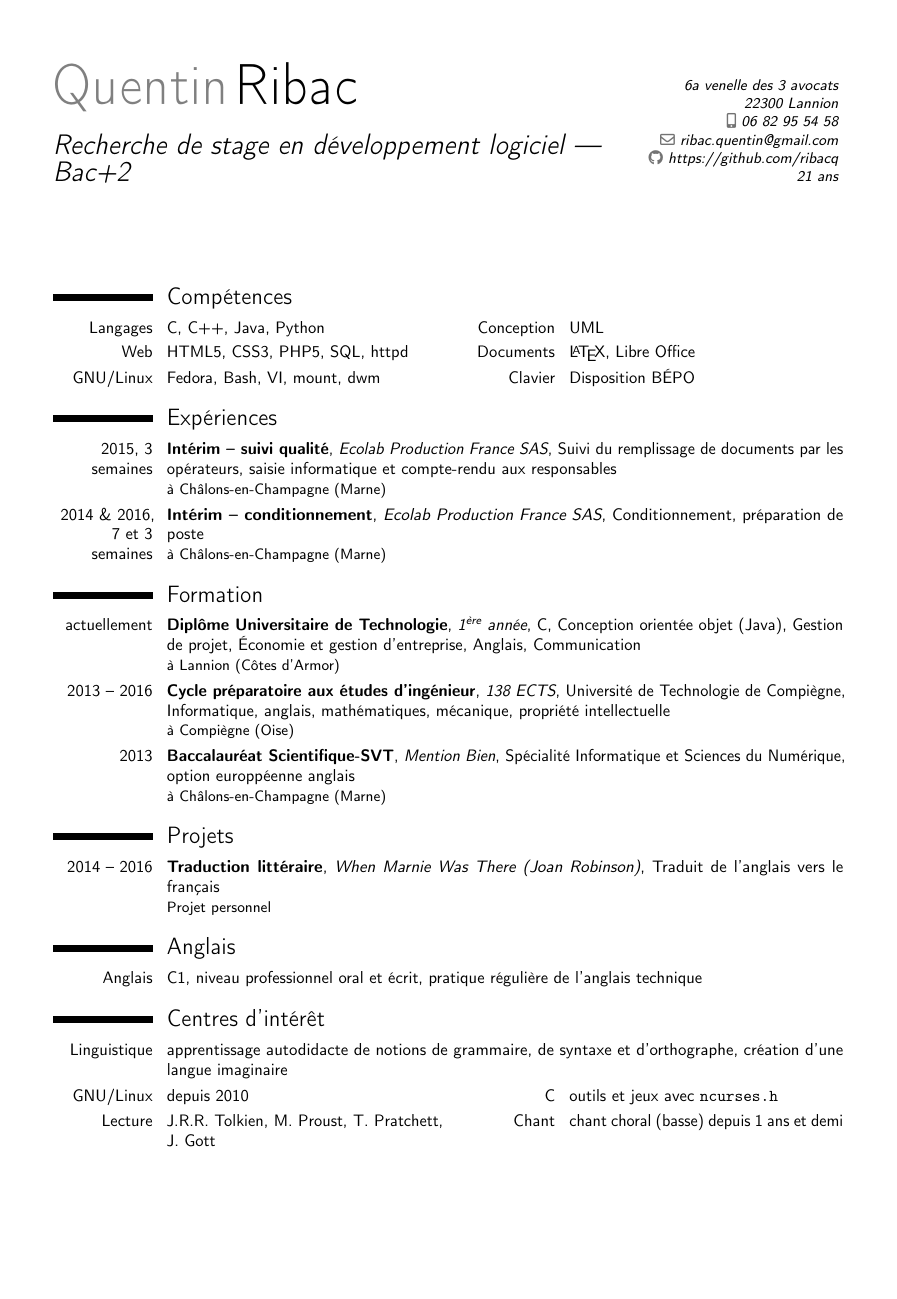
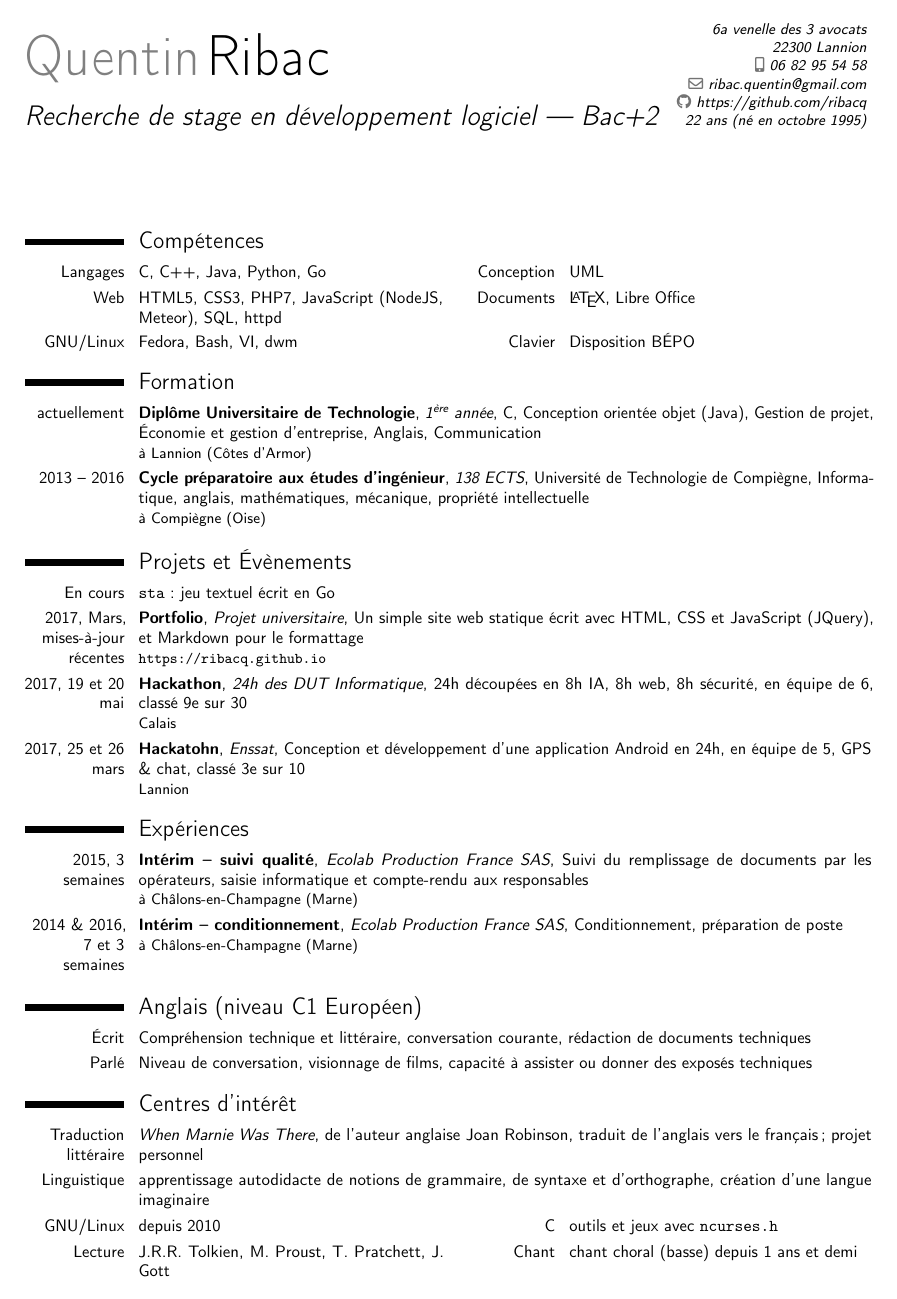
Before and after one commit to ribacq/ribacq.github.io, a LaTeX CV (media/cv-quentin-ribac.fr.tex): the whole page. Compiled offline with pdfLaTeX.

Commit message:
unified English and French CV’s

```diff
--- a/media/cv-quentin-ribac.fr.tex
+++ b/media/cv-quentin-ribac.fr.tex
@@ -2,7 +2,7 @@
 
 %% ModernCV themes
 \moderncvstyle{classic} %casual, classic, oldstyle, banking
-\moderncvcolor{orange} %blue, orange, green, red, purple, grey, black
+\moderncvcolor{blue} %blue, orange, green, red, purple, grey, black
 \renewcommand{\familydefault}{\sfdefault}
 \nopagenumbers{}
 
@@ -14,7 +14,8 @@
 \usepackage[french]{babel}
 
 %% Adjust the page margins
-\usepackage[scale=0.8]{geometry}
+\usepackage[scale=0.8, right=1.5cm, top=1.5cm, left=1.5cm, bottom=1.5cm]{geometry}
+\recomputelengths
 
 %% Personal data
 \firstname{Quentin}
@@ -26,7 +27,7 @@
 \phone[mobile]{06~82~95~54~58}
 \email{ribac.quentin@gmail.com}
 \social[github]{https://github.com/ribacq}
-\extrainfo{21 ans}
+\extrainfo{22 ans (né en octobre 1995)}
 %\photo[64pt][0.4pt]{photo_cv.jpg} %facultative
 
 %%------------------------------------------------------------------------------
@@ -36,27 +37,31 @@
 \makecvtitle
 
 \section{Compétences}
-\cvdoubleitem{Langages}{C, C++, Java, Python}{Conception}{UML}
-\cvdoubleitem{Web}{HTML5, CSS3, PHP5, SQL, httpd}{Documents}{\LaTeX, Libre Office}
-\cvdoubleitem{GNU/Linux}{Fedora, Bash, VI, mount, dwm}{Clavier}{Disposition BÉPO}
+\cvdoubleitem{Langages}{C, C++, Java, Python, Go}{Conception}{UML}
+\cvdoubleitem{Web}{HTML5, CSS3, PHP7, JavaScript (NodeJS, Meteor), SQL, httpd}{Documents}{\LaTeX, Libre Office}
+\cvdoubleitem{GNU/Linux}{Fedora, Bash, VI, dwm}{Clavier}{Disposition BÉPO}
+
+\section{Formation}
+\cventry{actuellement}{Diplôme Universitaire de Technologie}{1\textsuperscript{ère} année}{C, Conception orientée objet (Java), Gestion de projet, Économie et gestion d’entreprise, Anglais, Communication}{}{à Lannion (Côtes d’Armor)}
+\cventry{2013 – 2016}{Cycle préparatoire aux études d’ingénieur}{138 ECTS}{Université de Technologie de Compiègne}{Informatique, anglais, mathématiques, mécanique, propriété intellectuelle}{à Compiègne (Oise)}
+%\cventry{2013}{Baccalauréat Scientifique-SVT}{Mention Bien}{Spécialité Informatique et Sciences du Numérique, option europpéenne anglais}{}{à Châlons-en-Champagne (Marne)}
+
+\section{Projets et Évènements}
+\cvitem{En cours}{\texttt{sta}: jeu textuel écrit en Go}
+\cventry{2017, Mars, mises-à-jour récentes}{Portfolio}{Projet universitaire}{Un simple site web statique écrit avec HTML, CSS et JavaScript (JQuery), et Markdown pour le formattage}{}{\url{https://ribacq.github.io}}
+\cventry{2017, 19 et 20 mai}{Hackathon}{24h des DUT Informatique}{24h découpées en 8h IA, 8h web, 8h sécurité, en équipe de 6}{classé 9e sur 30}{Calais}
+\cventry{2017, 25 et 26 mars}{Hackatohn}{Enssat}{Conception et développement d’une application Android en 24h, en équipe de 5, GPS \& chat}{classé 3e sur 10}{Lannion}
 
 \section{Expériences}
 \cventry{2015, 3 semaines}{Intérim – suivi qualité}{Ecolab Production France SAS}{Suivi du remplissage de documents par les opérateurs, saisie informatique et compte-rendu aux responsables}{}{à Châlons-en-Champagne (Marne)}
 \cventry{2014 \& 2016, 7 et 3 semaines}{Intérim – conditionnement}{Ecolab Production France SAS}{Conditionnement, préparation de poste}{}{à Châlons-en-Champagne (Marne)}
 
-\section{Formation}
-\cventry{actuellement}{Diplôme Universitaire de Technologie}{1\textsuperscript{ère} année}{C, Conception orientée objet (Java), Gestion de projet, Économie et gestion d’entreprise, Anglais, Communication}{}{à Lannion (Côtes d’Armor)}
-\cventry{2013 – 2016}{Cycle préparatoire aux études d’ingénieur}{138 ECTS}{Université de Technologie de Compiègne}{Informatique, anglais, mathématiques, mécanique, propriété intellectuelle}{à Compiègne (Oise)}
-\cventry{2013}{Baccalauréat Scientifique-SVT}{Mention Bien}{Spécialité Informatique et Sciences du Numérique, option europpéenne anglais}{}{à Châlons-en-Champagne (Marne)}
-
-\section{Projets}
-\cventry{2014 – 2016}{Traduction littéraire}{When Marnie Was There (Joan Robinson)}{Traduit de l’anglais vers le français}{}{Projet personnel}
-
-\section{Anglais}
-%faire un double item avec C/E O/E
-\cvitem{Anglais}{C1, niveau professionnel oral et écrit, pratique régulière de l’anglais technique}
+\section{Anglais (niveau C1 Européen)}
+\cvitem{Écrit}{Compréhension technique et littéraire, conversation courante, rédaction de documents techniques}
+\cvitem{Parlé}{Niveau de conversation, visionnage de films, capacité à assister ou donner des exposés techniques}
 
 \section{Centres d’intérêt}
+\cvitem{Traduction littéraire}{\emph{When Marnie Was There}, de l’auteur anglaise Joan Robinson, traduit de l’anglais vers le français ; projet personnel}
 \cvitem{Linguistique}{apprentissage autodidacte de notions de grammaire, de syntaxe et d’orthographe, création d’une langue imaginaire}
 \cvdoubleitem{GNU/Linux}{depuis 2010}{C}{outils et jeux avec \texttt{ncurses.h}}
 \cvdoubleitem{Lecture}{J.R.R. Tolkien, M. Proust, T. Pratchett, J. Gott}{Chant}{chant choral (basse) depuis 1 ans et demi}
```
Also changed, not shown: media/cv-quentin-ribac.en.tex (+2 -3 lines), media/cv-quentin-ribac.en.pdf, media/cv-quentin-ribac.fr.pdf, 1 other file.
